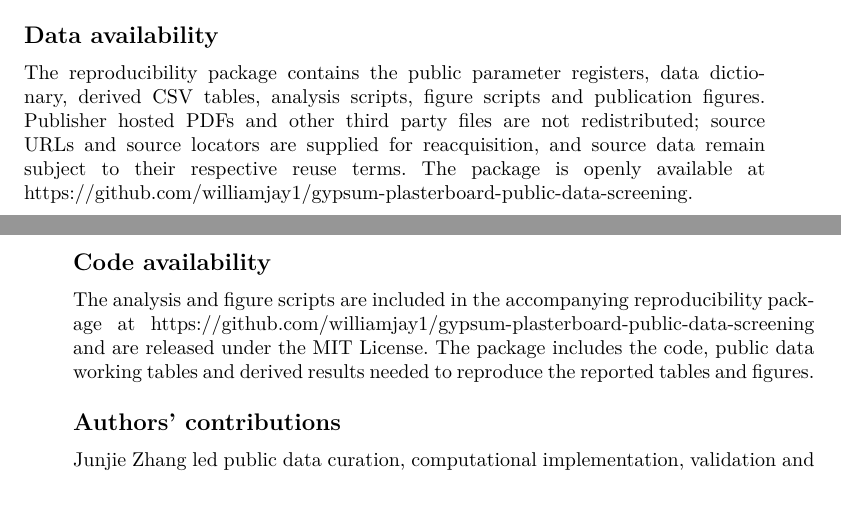
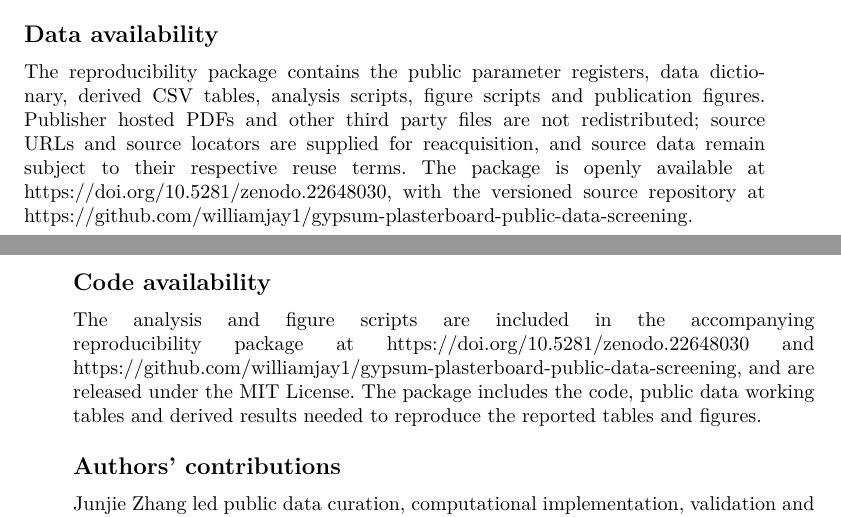
Before and after one commit to williamjay1/gypsum-plasterboard-public-data-screening, a LaTeX paper (paper/Manuscript.tex): two parts of pages 19 and 20 of 21, joined at a grey line, cut so that both start at the same text. Compiled offline with XeLaTeX.

Commit message:
Add Zenodo concept DOI to manuscript

```diff
--- a/paper/Manuscript.tex
+++ b/paper/Manuscript.tex
@@ -459,11 +459,11 @@ Not applicable.
 
 \subsection*{Data availability}
 
-The reproducibility package contains the public parameter registers, data dictionary, derived CSV tables, analysis scripts, figure scripts and publication figures. Publisher hosted PDFs and other third party files are not redistributed; source URLs and source locators are supplied for reacquisition, and source data remain subject to their respective reuse terms. The package is openly available at https://github.com/williamjay1/gypsum-plasterboard-public-data-screening.
+The reproducibility package contains the public parameter registers, data dictionary, derived CSV tables, analysis scripts, figure scripts and publication figures. Publisher hosted PDFs and other third party files are not redistributed; source URLs and source locators are supplied for reacquisition, and source data remain subject to their respective reuse terms. The package is openly available at https://doi.org/10.5281/zenodo.22648030, with the versioned source repository at https://github.com/williamjay1/gypsum-plasterboard-public-data-screening.
 
 \subsection*{Code availability}
 
-The analysis and figure scripts are included in the accompanying reproducibility package at https://github.com/williamjay1/gypsum-plasterboard-public-data-screening and are released under the MIT License. The package includes the code, public data working tables and derived results needed to reproduce the reported tables and figures.
+The analysis and figure scripts are included in the accompanying reproducibility package at https://doi.org/10.5281/zenodo.22648030 and https://github.com/williamjay1/gypsum-plasterboard-public-data-screening, and are released under the MIT License. The package includes the code, public data working tables and derived results needed to reproduce the reported tables and figures.
 
 \subsection*{Authors' contributions}
 
```
Also changed, not shown: paper/Manuscript.pdf.
